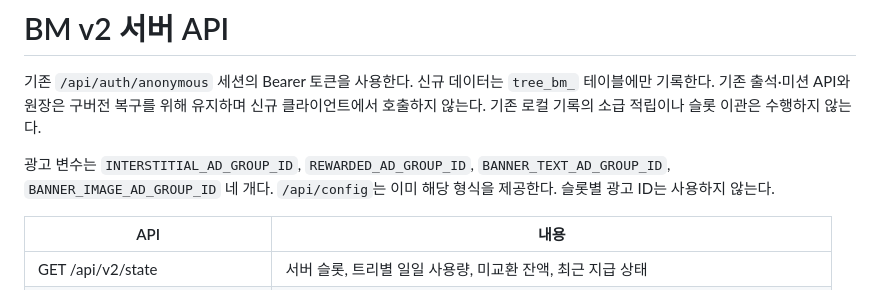
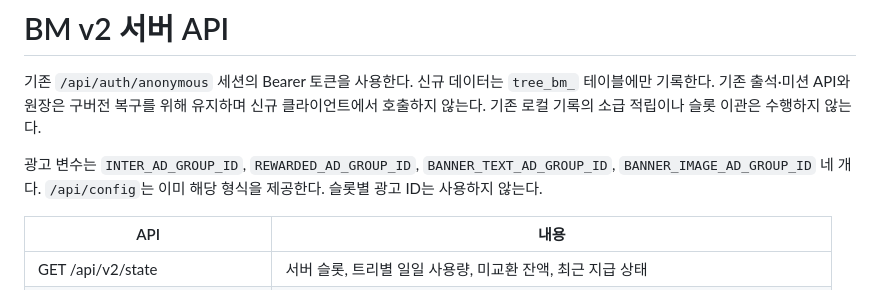
Before and after one commit to 9barcode/Christmas-tree, a Markdown page: docs/bm-v2-server.md, the part around the change. Rendered like a GitHub page.

Commit message:
Align BM API docs with runtime variable

```diff
--- a/docs/bm-v2-server.md
+++ b/docs/bm-v2-server.md
@@ -2,7 +2,7 @@
 
 기존 `/api/auth/anonymous` 세션의 Bearer 토큰을 사용한다. 신규 데이터는 `tree_bm_` 테이블에만 기록한다. 기존 출석·미션 API와 원장은 구버전 복구를 위해 유지하며 신규 클라이언트에서 호출하지 않는다. 기존 로컬 기록의 소급 적립이나 슬롯 이관은 수행하지 않는다.
 
-광고 변수는 `INTERSTITIAL_AD_GROUP_ID`, `REWARDED_AD_GROUP_ID`, `BANNER_TEXT_AD_GROUP_ID`, `BANNER_IMAGE_AD_GROUP_ID` 네 개다. `/api/config`는 이미 해당 형식을 제공한다. 슬롯별 광고 ID는 사용하지 않는다.
+광고 변수는 `INTER_AD_GROUP_ID`, `REWARDED_AD_GROUP_ID`, `BANNER_TEXT_AD_GROUP_ID`, `BANNER_IMAGE_AD_GROUP_ID` 네 개다. `/api/config`는 이미 해당 형식을 제공한다. 슬롯별 광고 ID는 사용하지 않는다.
 
 | API | 내용 |
 | --- | --- |
```
